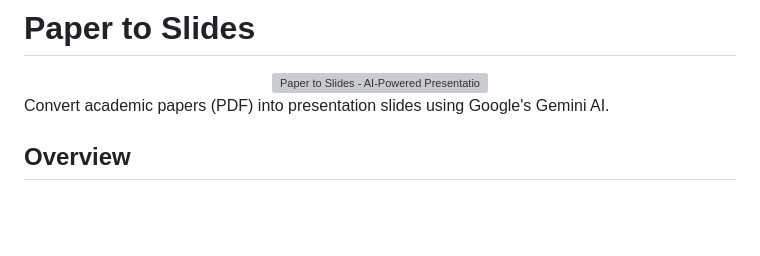
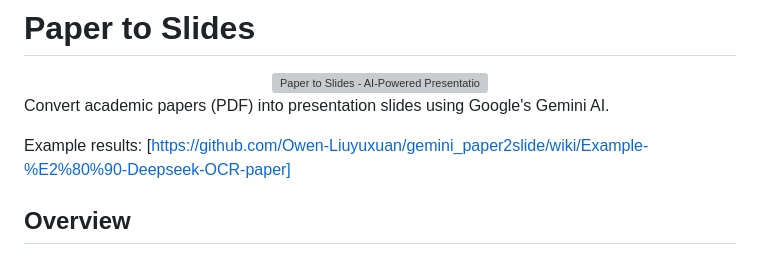
Before and after one commit to Owen-Liuyuxuan/gemini_paper2slide, a Markdown page: readme.md, the part around the change. Drawn GitHub-style; blank space fills up the shorter version; grey boxes are pictures that could not be loaded.

Commit message:
add example
Signed-off-by: YuxuanLiuTier4Desktop <619684051@qq.com>

```diff
--- a/readme.md
+++ b/readme.md
@@ -5,6 +5,8 @@
 </div>
 
 Convert academic papers (PDF) into presentation slides using Google's Gemini AI.
+
+Example results: [https://github.com/Owen-Liuyuxuan/gemini_paper2slide/wiki/Example-%E2%80%90-Deepseek-OCR-paper]
 
 ## Overview
 
```
